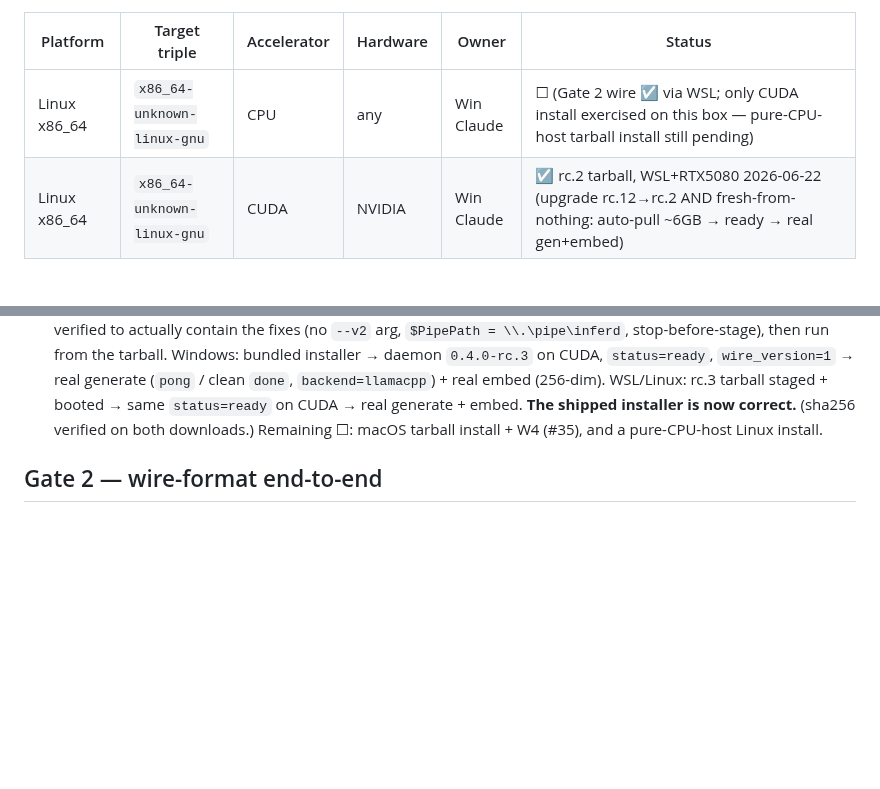
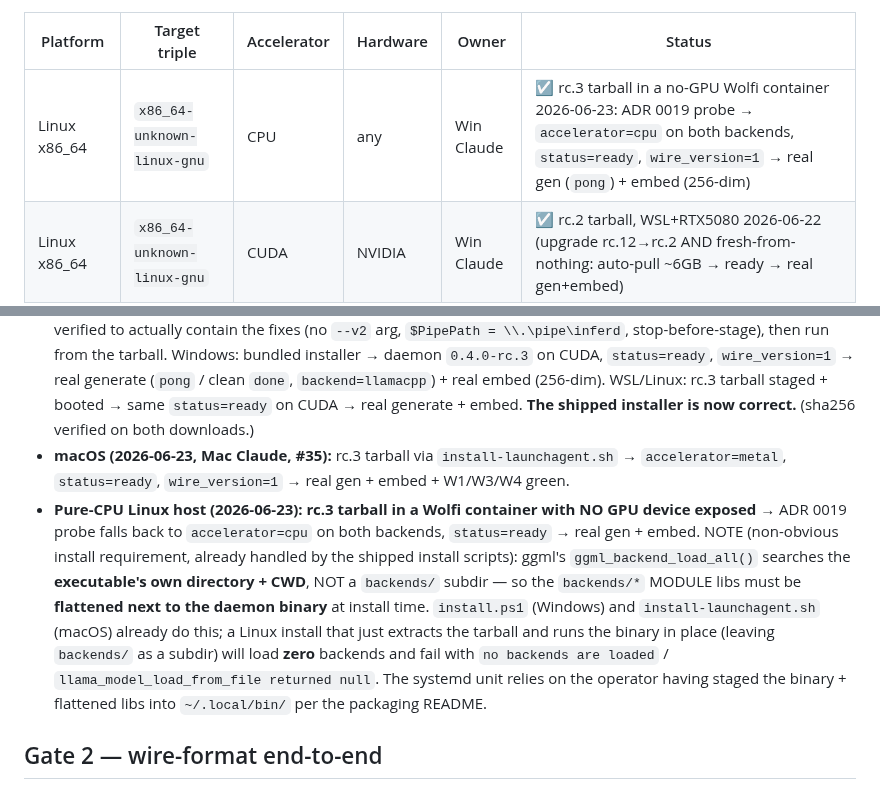
Before and after one commit to 3rg0n/inferd, a Markdown page: docs/v0.4-validation.md, 2 parts joined by grey strips. Drawn GitHub-style; blank space fills up the shorter version.

Commit message:
docs(v0.4): CPU-only Linux install validated (no-GPU container) — last Gate-1 row green
Ran the rc.3 Linux tarball in a Wolfi container with NO GPU device
exposed: ADR 0019 probe falls back to accelerator=cpu on both backends,
status=ready, wire_version=1 → real generate (pong) + embed (256-dim).

Non-obvious requirement confirmed along the way (already documented in
packaging/README.md §"ADR 0019: backends/ co-location" + handled by the
install scripts): ggml_backend_load_all() searches the executable's own
dir + CWD, NOT a backends/ subdir, so the backends/* MODULE libs must be
flattened next to the daemon binary at install time. Leaving them in the
subdir loads zero backends ("no backends are loaded" /
"llama_model_load_from_file returned null"). install.ps1 + install-
launchagent.sh + the systemd README all do/state this; the product is
correct. (My initial container runs failed only because the throwaway
harness skipped the documented flatten step.)

All Gate-1 rows are now ☑ (Windows CUDA, Linux CUDA, macOS Metal, Linux
CPU); macOS also recorded from #35.

Co-Authored-By: Claude Opus 4.8 <noreply@anthropic.com>

```diff
--- a/docs/v0.4-validation.md
+++ b/docs/v0.4-validation.md
@@ -36,7 +36,7 @@ v0.4 difference in that loop: `inferdctl doctor` now prints
 
 | Platform     | Target triple                  | Accelerator | Hardware  | Owner       | Status |
 |--------------|--------------------------------|-------------|-----------|-------------|--------|
-| Linux x86_64 | `x86_64-unknown-linux-gnu`     | CPU         | any       | Win Claude  | ☐ (Gate 2 wire ☑ via WSL; only CUDA install exercised on this box — pure-CPU-host tarball install still pending) |
+| Linux x86_64 | `x86_64-unknown-linux-gnu`     | CPU         | any       | Win Claude  | ☑ rc.3 tarball in a no-GPU Wolfi container 2026-06-23: ADR 0019 probe → `accelerator=cpu` on both backends, `status=ready`, `wire_version=1` → real gen (`pong`) + embed (256-dim) |
 | Linux x86_64 | `x86_64-unknown-linux-gnu`     | CUDA        | NVIDIA    | Win Claude  | ☑ rc.2 tarball, WSL+RTX5080 2026-06-22 (upgrade rc.12→rc.2 AND fresh-from-nothing: auto-pull ~6GB → ready → real gen+embed) |
 | Linux x86_64 | `x86_64-unknown-linux-gnu`     | ROCm        | AMD       | —           | skip |
 | Linux x86_64 | `x86_64-unknown-linux-gnu`     | Vulkan      | any GPU   | —           | skip |
@@ -91,8 +91,24 @@ are not blockers unless the tarball claims that accelerator.
   `backend=llamacpp`) + real embed (256-dim). WSL/Linux: rc.3 tarball
   staged + booted → same `status=ready` on CUDA → real generate + embed.
   **The shipped installer is now correct.** (sha256 verified on both
-  downloads.) Remaining ☐: macOS tarball install + W4 (#35), and a
-  pure-CPU-host Linux install.
+  downloads.)
+- **macOS (2026-06-23, Mac Claude, #35):** rc.3 tarball via
+  `install-launchagent.sh` → `accelerator=metal`, `status=ready`,
+  `wire_version=1` → real gen + embed + W1/W3/W4 green.
+- **Pure-CPU Linux host (2026-06-23): rc.3 tarball in a Wolfi container
+  with NO GPU device exposed** → ADR 0019 probe falls back to
+  `accelerator=cpu` on both backends, `status=ready` → real gen + embed.
+  NOTE (non-obvious install requirement, already handled by the shipped
+  install scripts): ggml's `ggml_backend_load_all()` searches the
+  **executable's own directory + CWD**, NOT a `backends/` subdir — so
+  the `backends/*` MODULE libs must be **flattened next to the daemon
+  binary** at install time. `install.ps1` (Windows) and
+  `install-launchagent.sh` (macOS) already do this; a Linux install that
+  just extracts the tarball and runs the binary in place (leaving
+  `backends/` as a subdir) will load **zero** backends and fail with
+  `no backends are loaded` / `llama_model_load_from_file returned null`.
+  The systemd unit relies on the operator having staged the binary +
+  flattened libs into `~/.local/bin/` per the packaging README.
 
 ## Gate 2 — wire-format end-to-end
 
```
